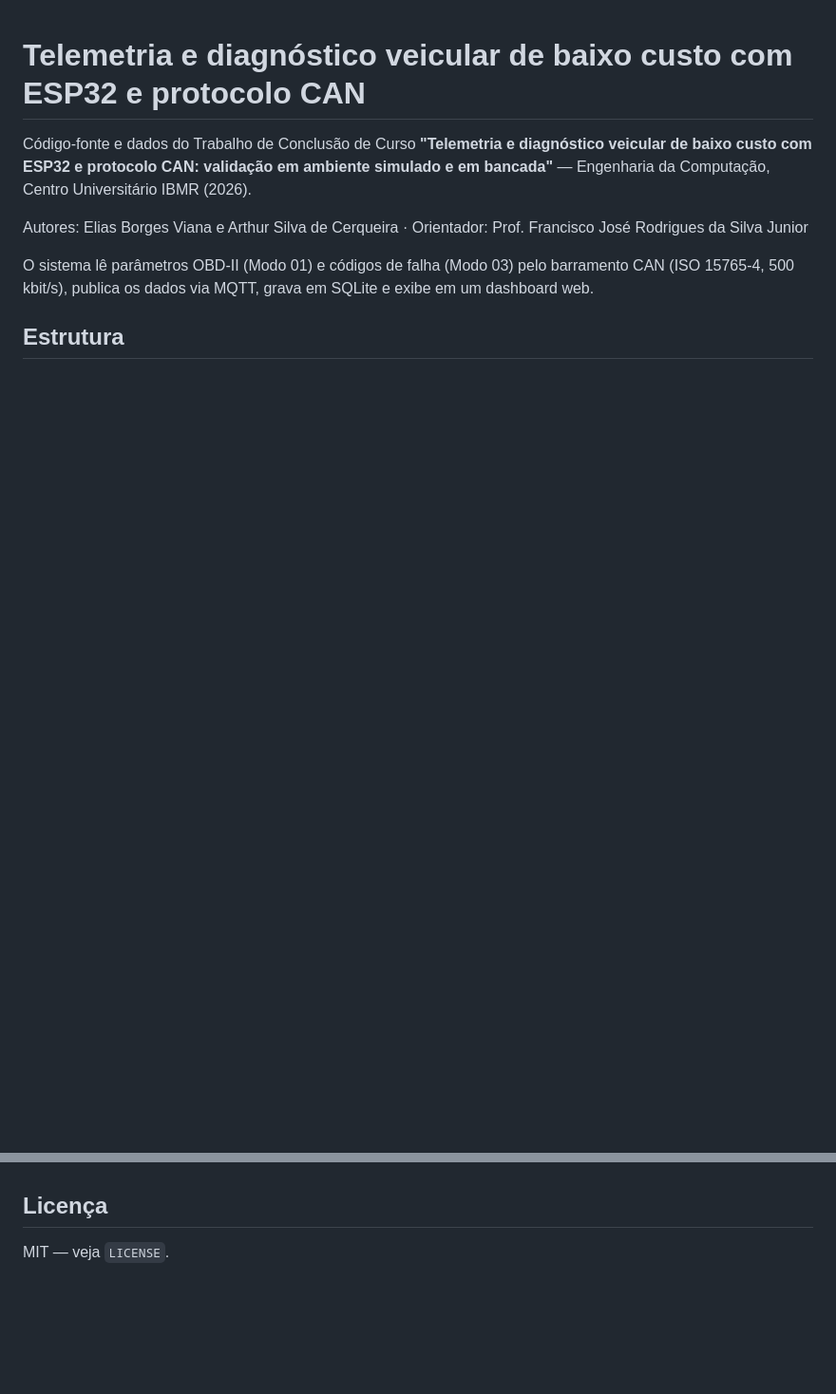
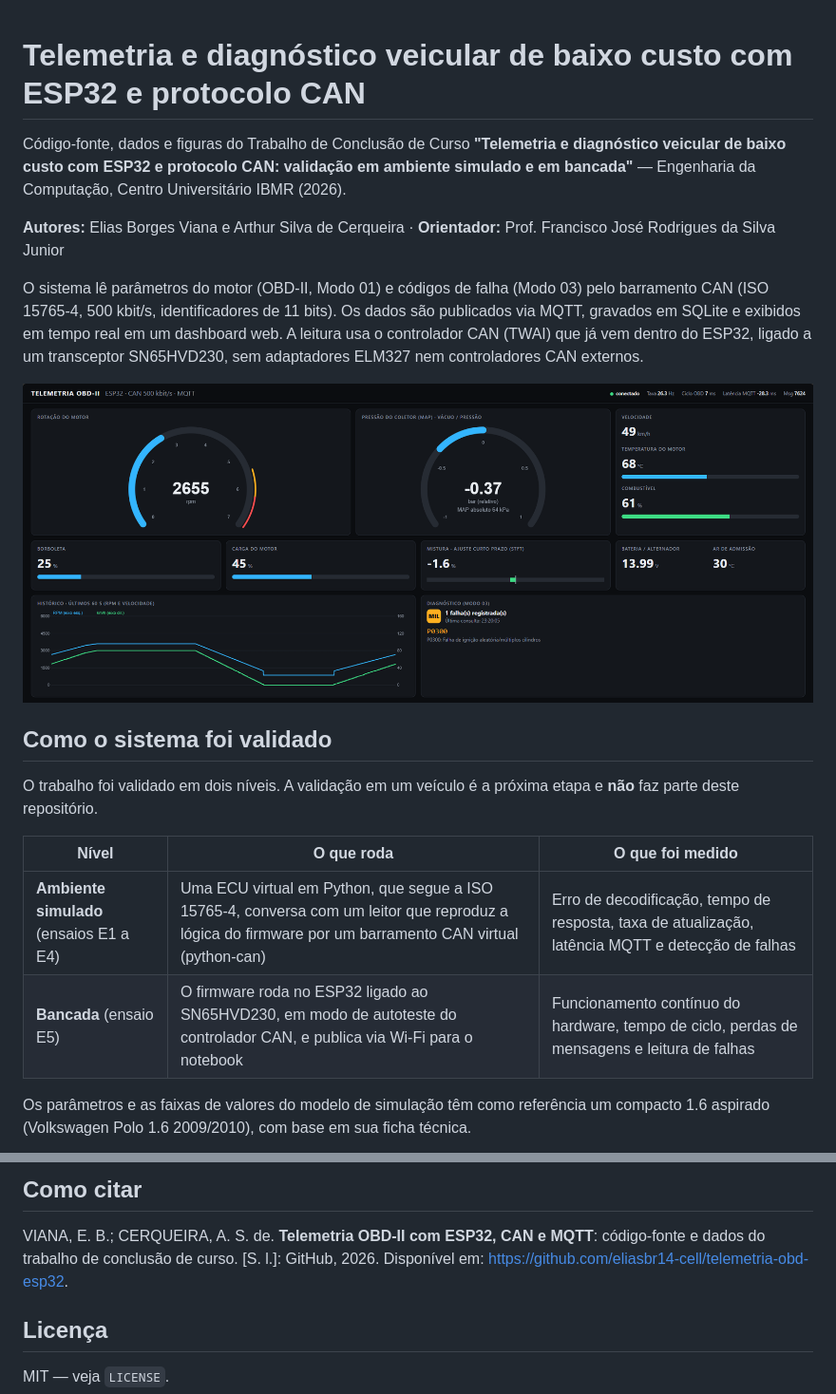
Before and after one commit to eliasbr14-cell/telemetria-obd-esp32, a Markdown page: README.md, 2 parts joined by grey strips. Shown at 95% size. Rendered like a GitHub page; pictures changed too: figuras/fig_dash_esp.png (added); blank space fills up the shorter version.

```diff
--- a/README.md
+++ b/README.md
@@ -1,12 +1,27 @@
 # Telemetria e diagnóstico veicular de baixo custo com ESP32 e protocolo CAN
 
-Código-fonte e dados do Trabalho de Conclusão de Curso **"Telemetria e diagnóstico veicular de baixo custo com
-ESP32 e protocolo CAN: validação em ambiente simulado e em bancada"** — Engenharia da Computação,
-Centro Universitário IBMR (2026).
+Código-fonte, dados e figuras do Trabalho de Conclusão de Curso
+**"Telemetria e diagnóstico veicular de baixo custo com ESP32 e protocolo CAN: validação em ambiente simulado e em bancada"**
+— Engenharia da Computação, Centro Universitário IBMR (2026).
 
-Autores: Elias Borges Viana e Arthur Silva de Cerqueira · Orientador: Prof. Francisco José Rodrigues da Silva Junior
+**Autores:** Elias Borges Viana e Arthur Silva de Cerqueira · **Orientador:** Prof. Francisco José Rodrigues da Silva Junior
 
-O sistema lê parâmetros OBD-II (Modo 01) e códigos de falha (Modo 03) pelo barramento CAN (ISO 15765-4,
-500 kbit/s), publica os dados via MQTT, grava em SQLite e exibe em um dashboard web.
+O sistema lê parâmetros do motor (OBD-II, Modo 01) e códigos de falha (Modo 03) pelo barramento CAN
+(ISO 15765-4, 500 kbit/s, identificadores de 11 bits). Os dados são publicados via MQTT, gravados em SQLite e
+exibidos em tempo real em um dashboard web. A leitura usa o controlador CAN (TWAI) que já vem dentro do ESP32,
+ligado a um transceptor SN65HVD230, sem adaptadores ELM327 nem controladores CAN externos.
 
-## Estrutura
+![Dashboard recebendo os dados do ESP32 no ensaio em bancada](figuras/fig_dash_esp.png)
+
+## Como o sistema foi validado
+
+O trabalho foi validado em dois níveis. A validação em um veículo é a próxima etapa e **não** faz parte deste repositório.
+
+| Nível | O que roda | O que foi medido |
+|---|---|---|
+| **Ambiente simulado** (ensaios E1 a E4) | Uma ECU virtual em Python, que segue a ISO 15765-4, conversa com um leitor que reproduz a lógica do firmware por um barramento CAN virtual (python-can) | Erro de decodificação, tempo de resposta, taxa de atualização, latência MQTT e detecção de falhas |
+| **Bancada** (ensaio E5) | O firmware roda no ESP32 ligado ao SN65HVD230, em modo de autoteste do controlador CAN, e publica via Wi-Fi para o notebook | Funcionamento contínuo do hardware, tempo de ciclo, perdas de mensagens e leitura de falhas |
+
+Os parâmetros e as faixas de valores do modelo de simulação têm como referência um compacto 1.6 aspirado
+(Volkswagen Polo 1.6 2009/2010), com base em sua ficha técnica.
+
@@ -62,3 +132,7 @@ validado em veículo neste trabalho.
+## Como citar
+
+VIANA, E. B.; CERQUEIRA, A. S. de. **Telemetria OBD-II com ESP32, CAN e MQTT**: código-fonte e dados do trabalho
+de conclusão de curso. [S. l.]: GitHub, 2026. Disponível em: https://github.com/eliasbr14-cell/telemetria-obd-esp32.
 
 ## Licença
 
```
Also changed, not shown: other parts of README.md (+78 -23 lines), figuras/fig_arquitetura.png, figuras/fig_esp32.jpg (added), figuras/fig_montagem.jpg (added), figuras/fig_serial.png (added), figuras/fig_sn65.jpg (added), 2 other files.
